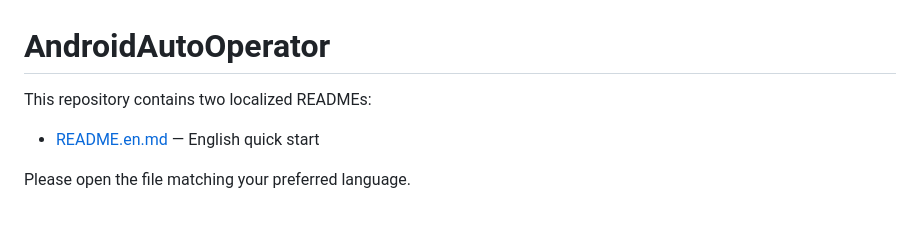
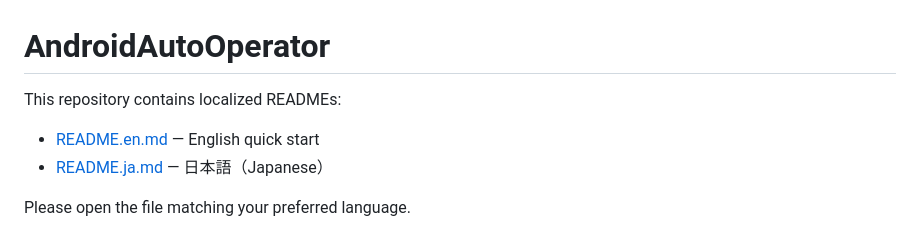
Before and after one commit to ChZhHA/androidAutoOperator, a Markdown page: README.md, the part around the change. GitHub-like rendering.

```diff
--- a/README.md
+++ b/README.md
@@ -1,7 +1,8 @@
 # AndroidAutoOperator
 
-This repository contains two localized READMEs:
+This repository contains localized READMEs:
 - [README.en.md](README.en.md) — English quick start
+- [README.ja.md](README.ja.md) — 日本語（Japanese）
 
 Please open the file matching your preferred language.
 
```
Also changed, not shown: README.ja.md (added, +84 -0 lines).
